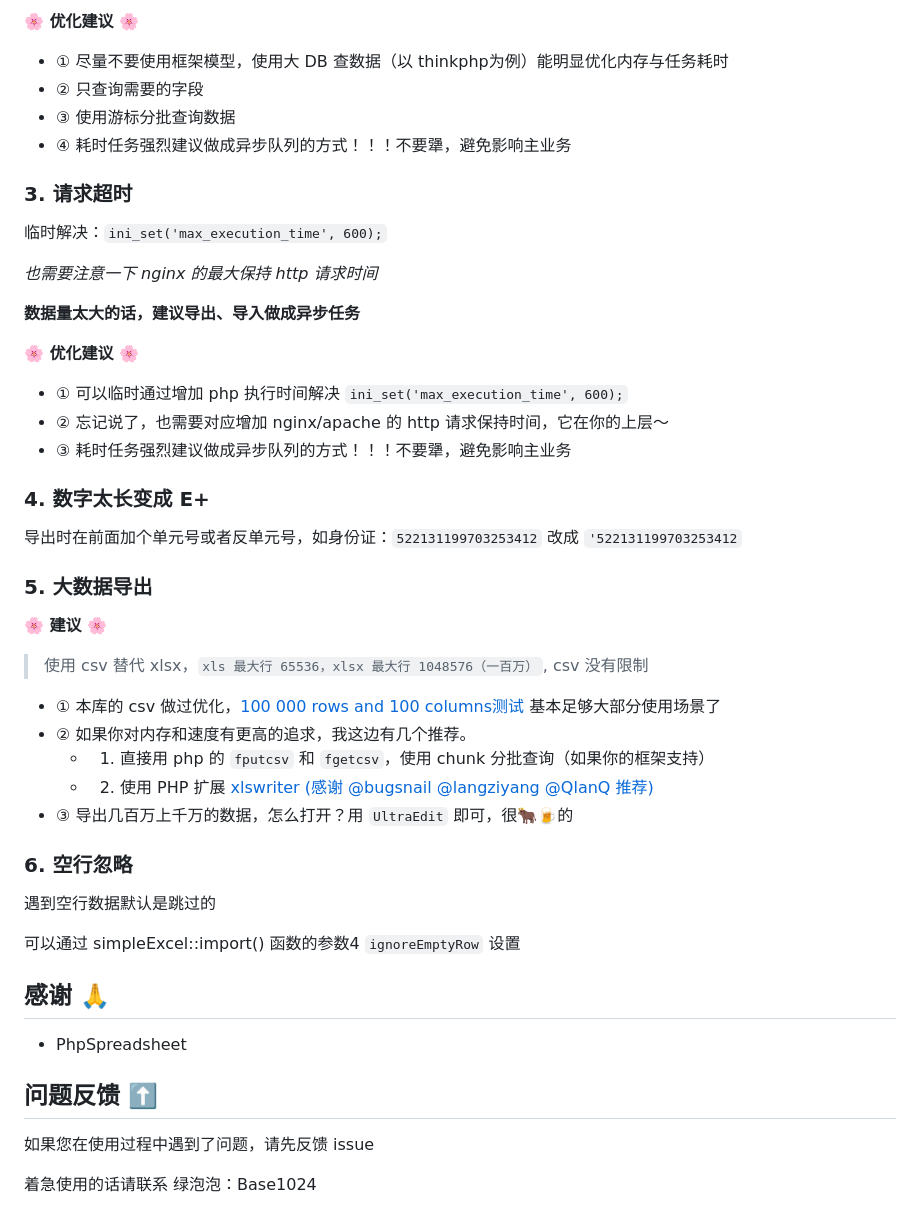
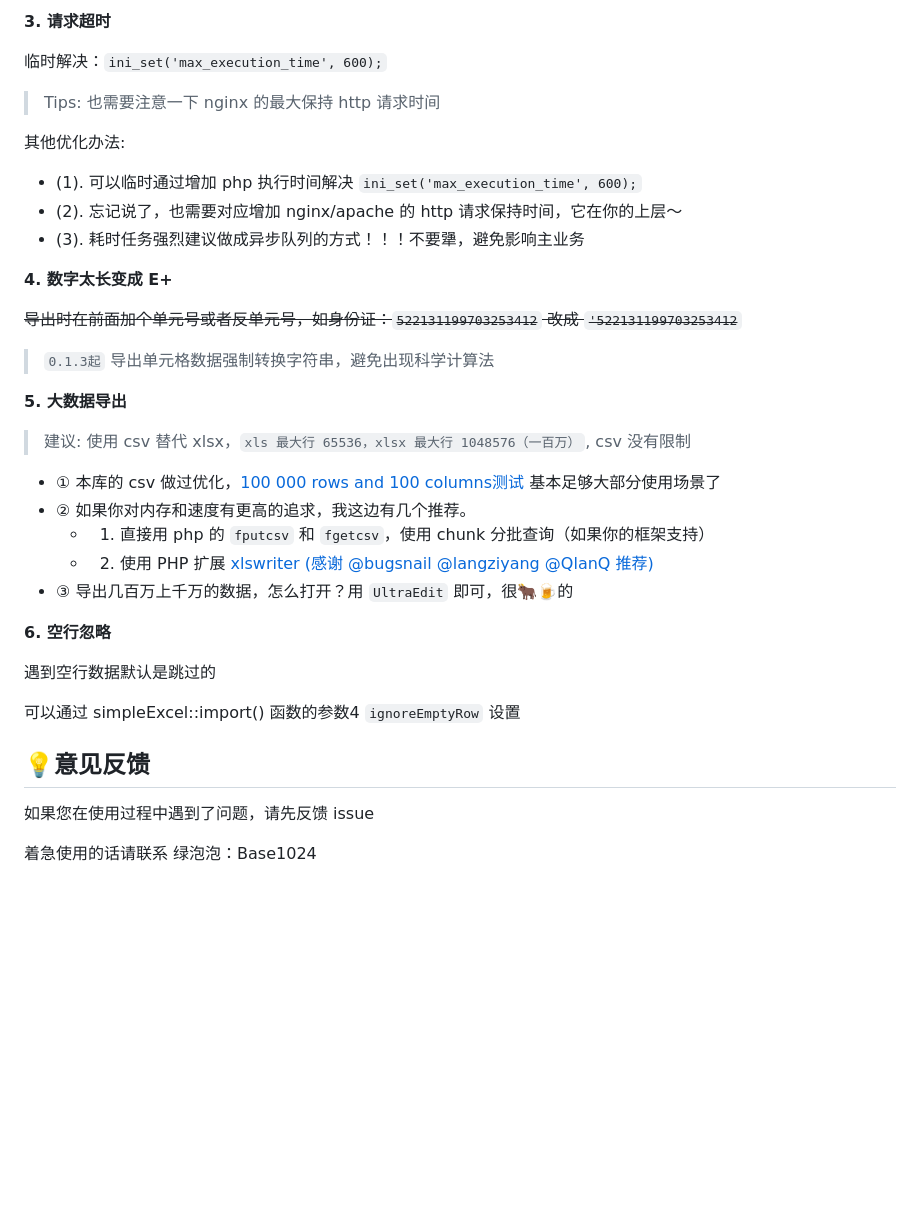
Before and after one commit to edk24/simple-excel, a Markdown page: README.md, the part around one of its changes. GitHub-like rendering; blank space fills up the shorter version.

```diff
--- a/README.md
+++ b/README.md
@@ -83,36 +85,26 @@ SimpleExcel::export('php://output', 'xlsx', [
 
-
-**🌸 优化建议 🌸**
-
-- ① 尽量不要使用框架模型，使用大 DB 查数据（以 thinkphp为例）能明显优化内存与任务耗时
-- ② 只查询需要的字段
-- ③ 使用游标分批查询数据
-- ④ 耗时任务强烈建议做成异步队列的方式！！！不要犟，避免影响主业务
-
-
-### 3. 请求超时
+**3. 请求超时**
 
 临时解决：`ini_set('max_execution_time', 600);`
 
-*也需要注意一下 nginx 的最大保持 http 请求时间*
+> Tips: 也需要注意一下 nginx 的最大保持 http 请求时间
 
-**数据量太大的话，建议导出、导入做成异步任务**
 
-**🌸 优化建议 🌸**
+其他优化办法:
 
-- ① 可以临时通过增加 php 执行时间解决 `ini_set('max_execution_time', 600);`
-- ② 忘记说了，也需要对应增加 nginx/apache 的 http 请求保持时间，它在你的上层～
-- ③ 耗时任务强烈建议做成异步队列的方式！！！不要犟，避免影响主业务
+- (1). 可以临时通过增加 php 执行时间解决 `ini_set('max_execution_time', 600);`
+- (2). 忘记说了，也需要对应增加 nginx/apache 的 http 请求保持时间，它在你的上层～
+- (3). 耗时任务强烈建议做成异步队列的方式！！！不要犟，避免影响主业务
 
-### 4. 数字太长变成 E+
+**4. 数字太长变成 E+**
 
-导出时在前面加个单元号或者反单元号，如身份证：`522131199703253412` 改成 `'522131199703253412`
+~~导出时在前面加个单元号或者反单元号，如身份证：`522131199703253412` 改成 `'522131199703253412`~~
 
-### 5. 大数据导出
+> `0.1.3起` 导出单元格数据强制转换字符串，避免出现科学计算法
 
-**🌸 建议 🌸**
+**5. 大数据导出**
 
-> 使用 csv 替代 xlsx，`xls 最大行 65536，xlsx 最大行 1048576（一百万）`, csv 没有限制
+> 建议: 使用 csv 替代 xlsx，`xls 最大行 65536，xlsx 最大行 1048576（一百万）`, csv 没有限制
 
 - ① 本库的 csv 做过优化，[100 000 rows and 100 columns测试](#性能测试) 基本足够大部分使用场景了
 - ② 如果你对内存和速度有更高的追求，我这边有几个推荐。
@@ -120,17 +112,13 @@ SimpleExcel::export('php://output', 'xlsx', [
   - 2. 使用 PHP 扩展 [xlswriter](https://xlswriter-docs.viest.me/zh-cn) [(感谢 @bugsnail @langziyang @QlanQ 推荐)](https://www.v2ex.com/t/1045263#reply5)
 - ③ 导出几百万上千万的数据，怎么打开？用 `UltraEdit` 即可，很🐂🍺的
 
-### 6. 空行忽略
+**6. 空行忽略**
 
 遇到空行数据默认是跳过的
 
 可以通过 simpleExcel::import() 函数的参数4 `ignoreEmptyRow` 设置
 
-## 感谢 🙏
-
-- PhpSpreadsheet
-
-## 问题反馈 ⬆️
+## 💡意见反馈
 
 如果您在使用过程中遇到了问题，请先反馈 issue
 
```
Also changed, not shown: other parts of README.md (+29 -27 lines), CHANGELOG.md (+10 -0 lines), docs/export.png, 2 other files.
